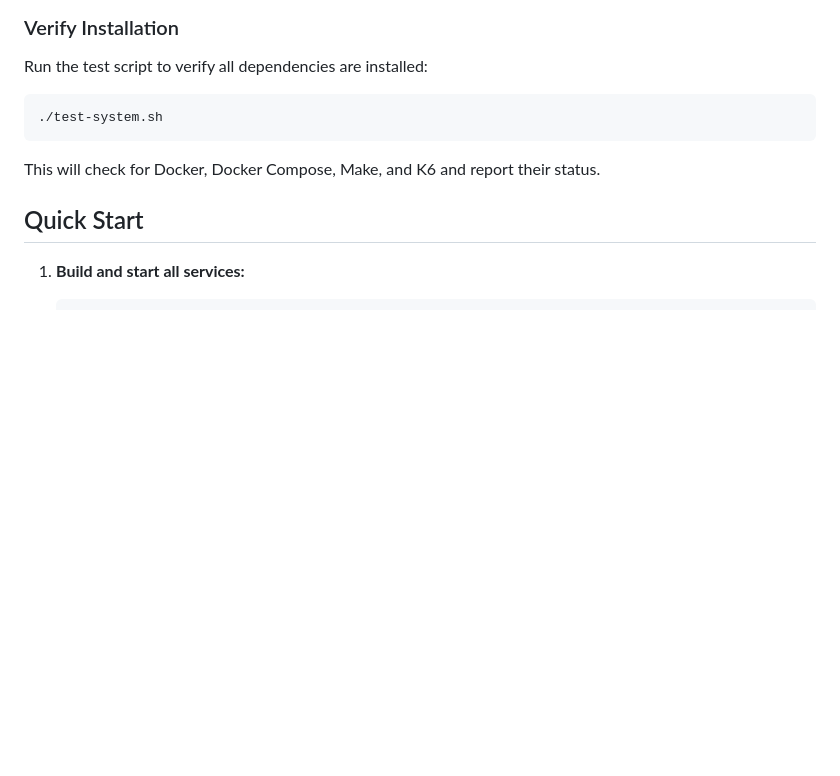
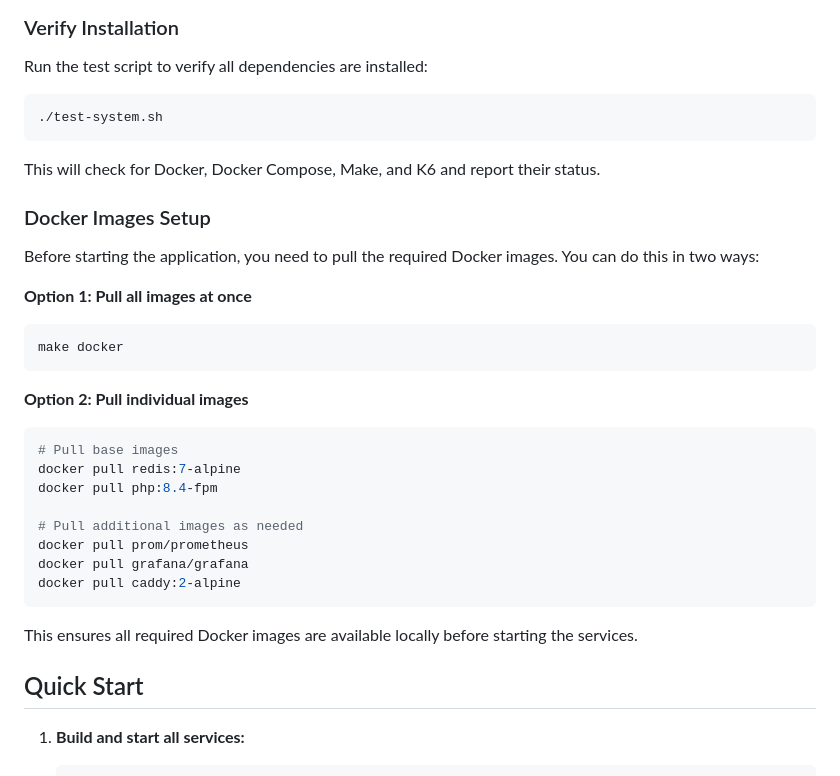
Before and after one commit to dragoonis/glasgowphp-scaling, a Markdown page: README.md, the part around the change. GitHub-like rendering; blank space fills up the shorter version.

````diff
--- a/README.md
+++ b/README.md
@@ -47,6 +47,29 @@ Run the test script to verify all dependencies are installed:
 ```
 
 This will check for Docker, Docker Compose, Make, and K6 and report their status.
+
+### Docker Images Setup
+
+Before starting the application, you need to pull the required Docker images. You can do this in two ways:
+
+**Option 1: Pull all images at once**
+```bash
+make docker
+```
+
+**Option 2: Pull individual images**
+```bash
+# Pull base images
+docker pull redis:7-alpine
+docker pull php:8.4-fpm
+
+# Pull additional images as needed
+docker pull prom/prometheus
+docker pull grafana/grafana
+docker pull caddy:2-alpine
+```
+
+This ensures all required Docker images are available locally before starting the services.
 
 ## Quick Start
 
````
Also changed, not shown: projections.md (+19 -0 lines).
